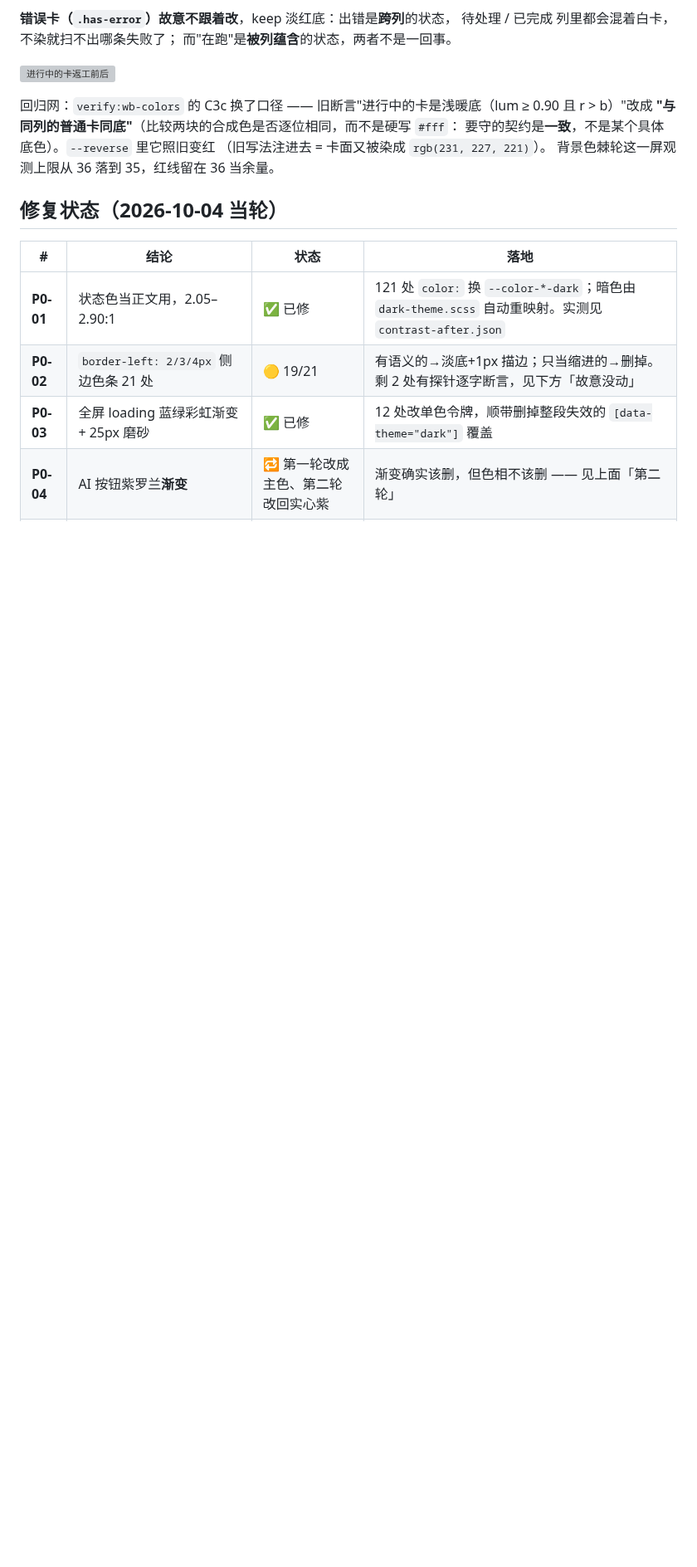
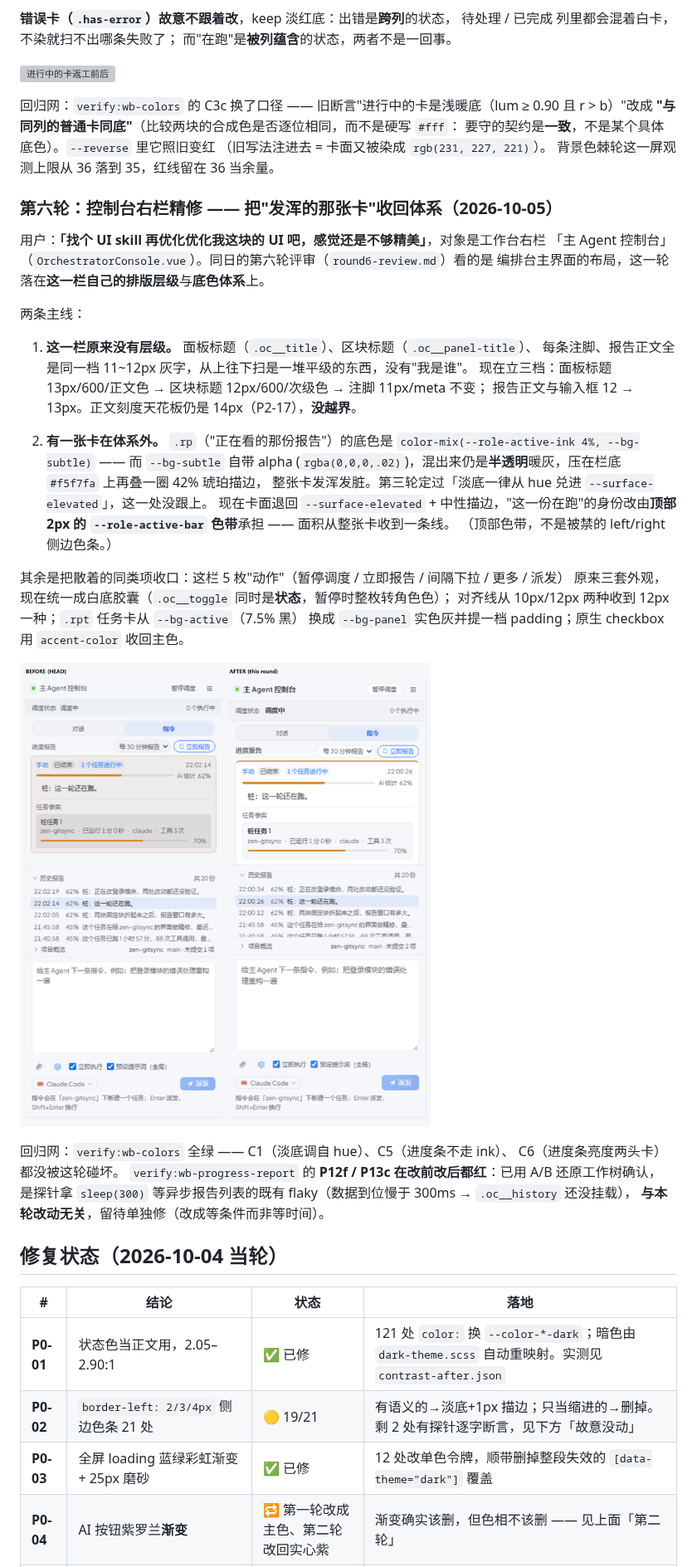
Before and after one commit to xz333221/zen-gitsync, a Markdown page: docs/ui-audit/README.md, the part around the change. Shown at 83% size. Drawn GitHub-style; pictures changed too: docs/ui-audit/console-polish-before-after.png (added); blank space fills up the shorter version; grey boxes are pictures that could not be loaded.

```diff
--- a/docs/ui-audit/README.md
+++ b/docs/ui-audit/README.md
@@ -133,6 +133,40 @@
 要守的契约是**一致**，不是某个具体底色）。`--reverse` 里它照旧变红
 （旧写法注进去 = 卡面又被染成 `rgb(231, 227, 221)`）。
 背景色棘轮这一屏观测上限从 36 落到 35，红线留在 36 当余量。
+
+### 第六轮：控制台右栏精修 —— 把"发浑的那张卡"收回体系（2026-10-05）
+
+用户：**「找个 UI skill 再优化优化我这块的 UI 吧，感觉还是不够精美」**，对象是工作台右栏
+「主 Agent 控制台」（`OrchestratorConsole.vue`）。同日的第六轮评审（`round6-review.md`）看的是
+编排台主界面的布局，这一轮落在**这一栏自己的排版层级**与**底色体系**上。
+
+两条主线：
+
+1. **这一栏原来没有层级。** 面板标题（`.oc__title`）、区块标题（`.oc__panel-title`）、
+   每条注脚、报告正文全是同一档 11~12px 灰字，从上往下扫是一堆平级的东西，没有"我是谁"。
+   现在立三档：面板标题 13px/600/正文色 → 区块标题 12px/600/次级色 → 注脚 11px/meta 不变；
+   报告正文与输入框 12 → 13px。正文刻度天花板仍是 14px（P2-17），**没越界**。
+
+2. **有一张卡在体系外。** `.rp`（"正在看的那份报告"）的底色是
+   `color-mix(--role-active-ink 4%, --bg-subtle)` —— 而 `--bg-subtle` 自带 alpha
+   (`rgba(0,0,0,.02)`)，混出来仍是**半透明**暖灰，压在栏底 `#f5f7fa` 上再叠一圈 42% 琥珀描边，
+   整张卡发浑发脏。第三轮定过「淡底一律从 hue 兑进 `--surface-elevated`」，这一处没跟上。
+   现在卡面退回 `--surface-elevated` + 中性描边，"这一份在跑"的身份改由**顶部 2px 的
+   `--role-active-bar` 色带**承担 —— 面积从整张卡收到一条线。
+   （顶部色带，不是被禁的 left/right 侧边色条。）
+
+其余是把散着的同类项收口：这栏 5 枚"动作"（暂停调度 / 立即报告 / 间隔下拉 / 更多 / 派发）
+原来三套外观，现在统一成白底胶囊（`.oc__toggle` 同时是**状态**，暂停时整枚转角色色）；
+对齐线从 10px/12px 两种收到 12px 一种；`.rpt` 任务卡从 `--bg-active`（7.5% 黑）
+换成 `--bg-panel` 实色灰并提一档 padding；原生 checkbox 用 `accent-color` 收回主色。
+
+![控制台精修前后](./console-polish-before-after.png)
+
+回归网：`verify:wb-colors` 全绿 —— C1（淡底调自 hue）、C5（进度条不走 ink）、
+C6（进度条亮度两头卡）都没被这轮碰坏。
+`verify:wb-progress-report` 的 **P12f / P13c 在改前改后都红**：已用 A/B 还原工作树确认，
+是探针拿 `sleep(300)` 等异步报告列表的既有 flaky（数据到位慢于 300ms → `.oc__history` 还没挂载），
+**与本轮改动无关**，留待单独修（改成等条件而非等时间）。
 
 
 
```
Also changed, not shown: 1 other file.
